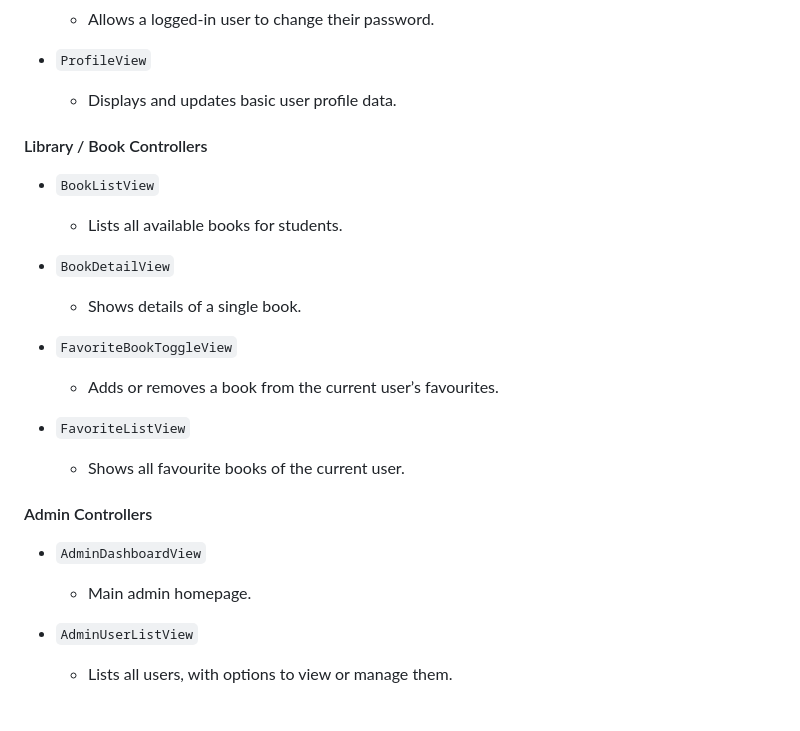
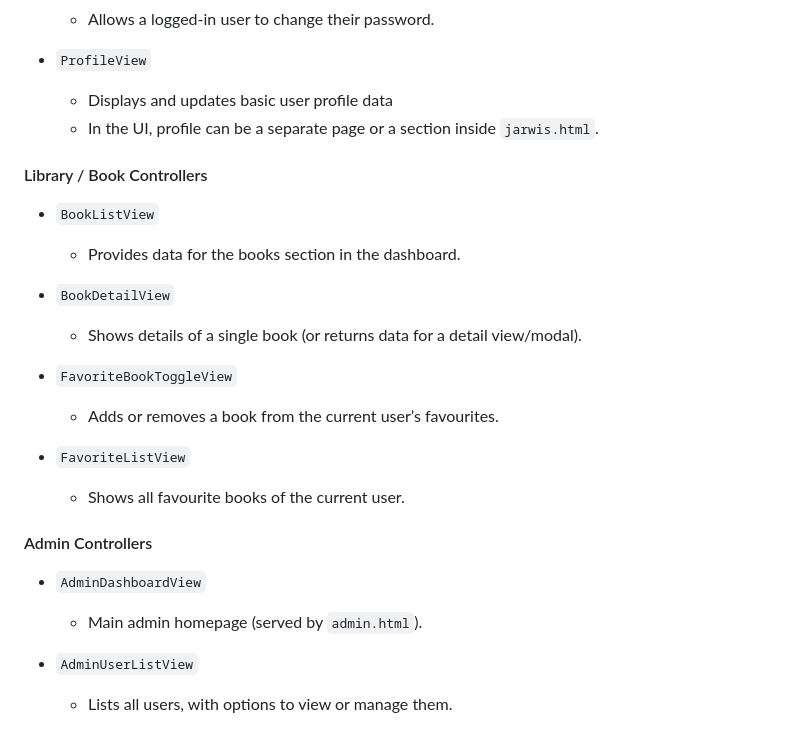
Before and after one commit to Jarvis-ai-UFAR/JARVIS, a Markdown page: README.md, the part around one of its changes. Rendered like a GitHub page.

```diff
--- a/README.md
+++ b/README.md
@@ -84,15 +92,16 @@ Although Django uses **MVT (Model–View–Template)**, we describe the architec
   - Allows a logged-in user to change their password.
 
 - `ProfileView`
-  - Displays and updates basic user profile data.
+  - Displays and updates basic user profile data
+  - In the UI, profile can be a separate page or a section inside `jarwis.html`.
 
 #### Library / Book Controllers
 
 - `BookListView`
-  - Lists all available books for students.
+  - Provides data for the books section in the dashboard.
 
 - `BookDetailView`
-  - Shows details of a single book.
+  - Shows details of a single book (or returns data for a detail view/modal).
 
 - `FavoriteBookToggleView`
   - Adds or removes a book from the current user’s favourites.
@@ -103,7 +112,7 @@ Although Django uses **MVT (Model–View–Template)**, we describe the architec
 #### Admin Controllers
 
 - `AdminDashboardView`
-  - Main admin homepage.
+  - Main admin homepage (served by `admin.html`).
 
 - `AdminUserListView`
   - Lists all users, with options to view or manage them.
```
Also changed, not shown: other parts of README.md (+45 -42 lines).
